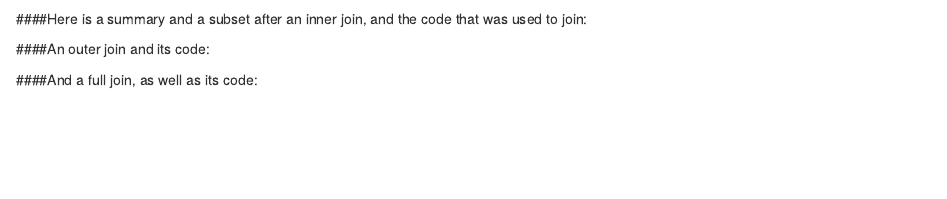
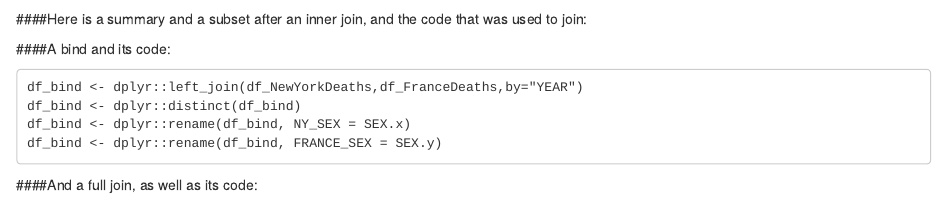
Before and after one commit to jennawebb117/DV_RProject3, an R Markdown document (00 Doc/Causes_of_Death.Rmd): the page in a window 1100 px wide, from 2720 px down. Rendered offline with R 4.5, knitr and Pandoc, with nearby package versions; some code elsewhere in the file could not run offline.

Commit message:
added code to rmd

````diff
--- a/00 Doc/Causes_of_Death.Rmd
+++ b/00 Doc/Causes_of_Death.Rmd
@@ -124,4 +124,9 @@ summary(df_NewYork)
 
 ####Here is a summary and a subset after an inner join, and the code that was used to join:
 
-####An outer join and its code:
+####A bind and its code:
+```
+df_bind <- dplyr::left_join(df_NewYorkDeaths,df_FranceDeaths,by="YEAR")
+df_bind <- dplyr::distinct(df_bind)
+df_bind <- dplyr::rename(df_bind, NY_SEX = SEX.x)
+df_bind <- dplyr::rename(df_bind, FRANCE_SEX = SEX.y)
````
Also changed, not shown: 00 Doc/Causes_of_Death.Rmd (7 more changed lines).
